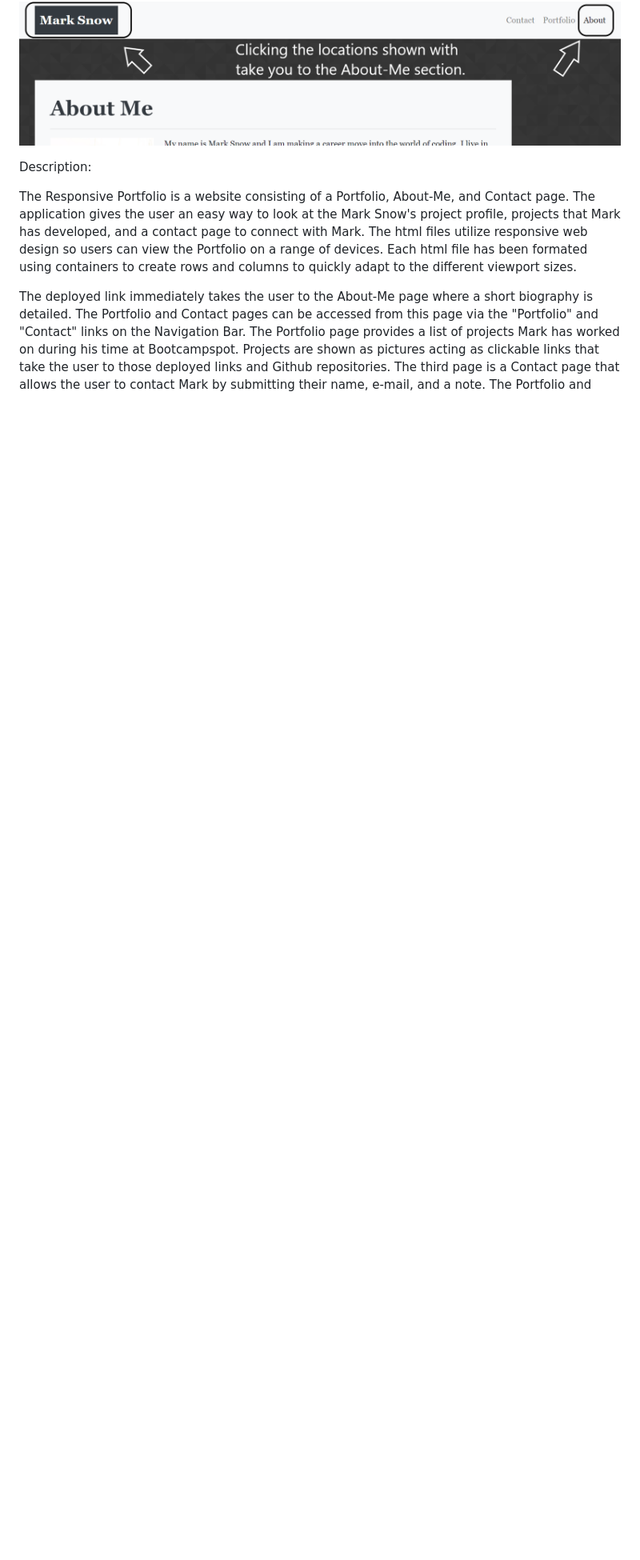
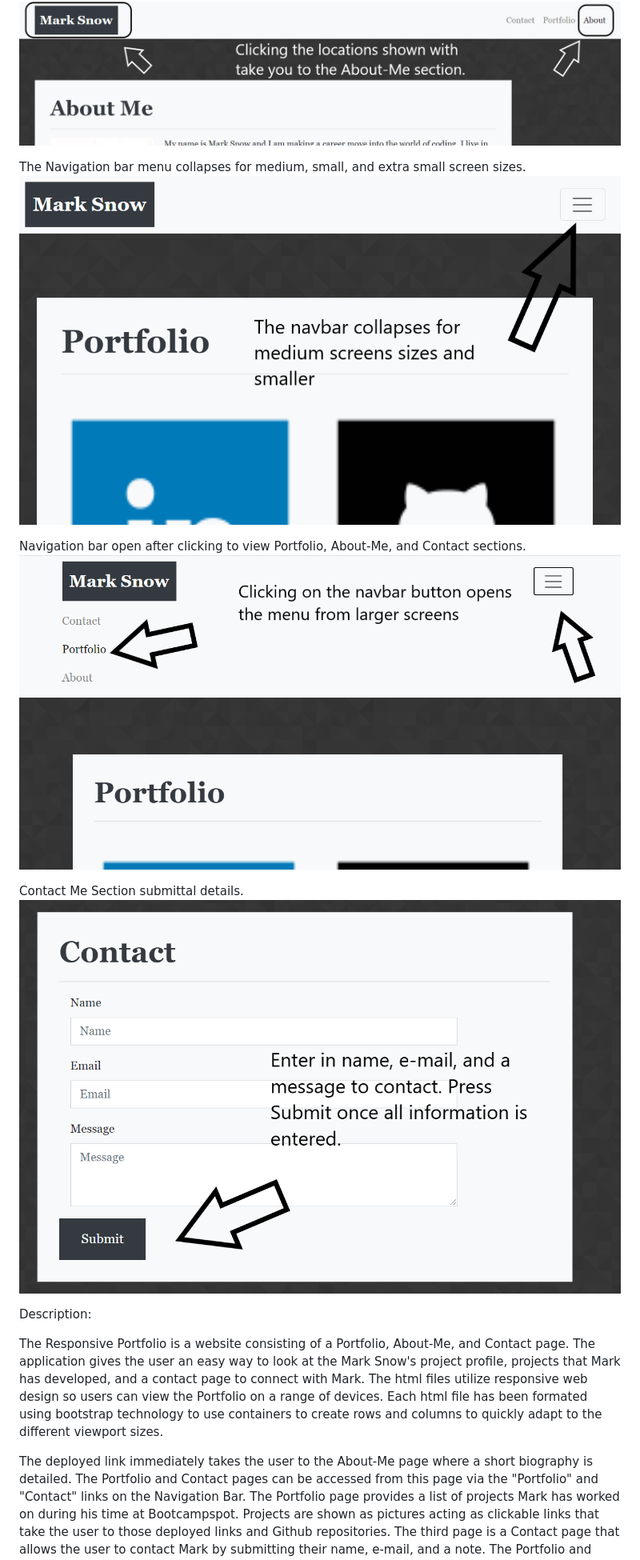
Before and after one commit to MSnow-21/Responsive_Portfolio, a Markdown page: README.md, the part around the change printed below. Shown: that part at 80% size. Drawn GitHub-style; pictures changed too: assets/IMGS/contactsubmitarrow.png (added), assets/IMGS/navcollapsearrow.png (added), assets/IMGS/navopenarrow.png (added); blank space fills up the shorter version.

Commit message:
Images added to the Assets IMGS file. Images added to the README instructions. Portfolio and Contact html validated through validation service.

```diff
--- a/README.md
+++ b/README.md
@@ -13,9 +13,18 @@ The Contact site can be accessed by clicking the Contact Button in the Navbar
 The About Me site can be accessed by clicking the About Me Button in the Navbar
 ![](./assets/IMGS/AboutMeArrows.png)
 
+The Navigation bar menu collapses for medium, small, and extra small screen sizes.
+![](./assets/IMGS/navcollapsearrow.png)
+
+Navigation bar open after clicking to view Portfolio, About-Me, and Contact sections.
+![](./assets/IMGS/navopenarrow.png)
+
+Contact Me Section submittal details.
+![](./assets/IMGS/contactsubmitarrow.png)
+
 
 Description:
 
-The Responsive Portfolio is a website consisting of a Portfolio, About-Me, and Contact page. The application gives the user an easy way to look at the Mark Snow's project profile, projects that Mark has developed, and a contact page to connect with Mark. The html files utilize responsive web design so users can view the Portfolio on a range of devices. Each html file has been formated using containers to create rows and columns to quickly adapt to the different viewport sizes.
+The Responsive Portfolio is a website consisting of a Portfolio, About-Me, and Contact page. The application gives the user an easy way to look at the Mark Snow's project profile, projects that Mark has developed, and a contact page to connect with Mark. The html files utilize responsive web design so users can view the Portfolio on a range of devices. Each html file has been formated using bootstrap technology to use containers to create rows and columns to quickly adapt to the different viewport sizes.
 
 The deployed link immediately takes the user to the About-Me page where a short biography is detailed. The Portfolio and Contact pages can be accessed from this page via the "Portfolio" and "Contact" links on the Navigation Bar. The Portfolio page provides a list of projects Mark has worked on during his time at Bootcampspot. Projects are shown as pictures acting as clickable links that take the user to those deployed links and Github repositories. The third page is a Contact page that allows the user to contact Mark by submitting their name, e-mail, and a note. The Portfolio and Contact pages both have links in the Navbar that can take you to any of the three pages avaible. Clicking on "Mark Snow" in the Navbar immediately takes the user home to the About-Me page.
```
Also changed, not shown: other parts of README.md (+4 -0 lines).
